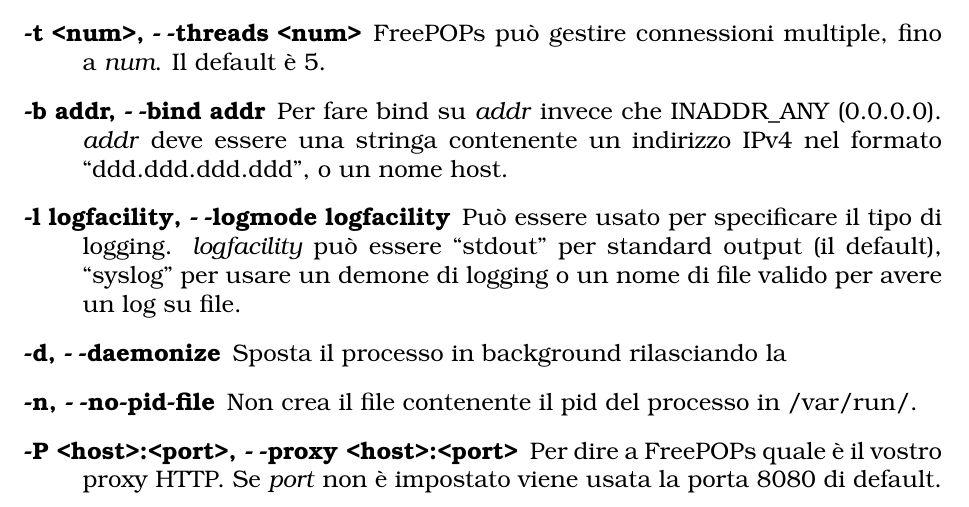
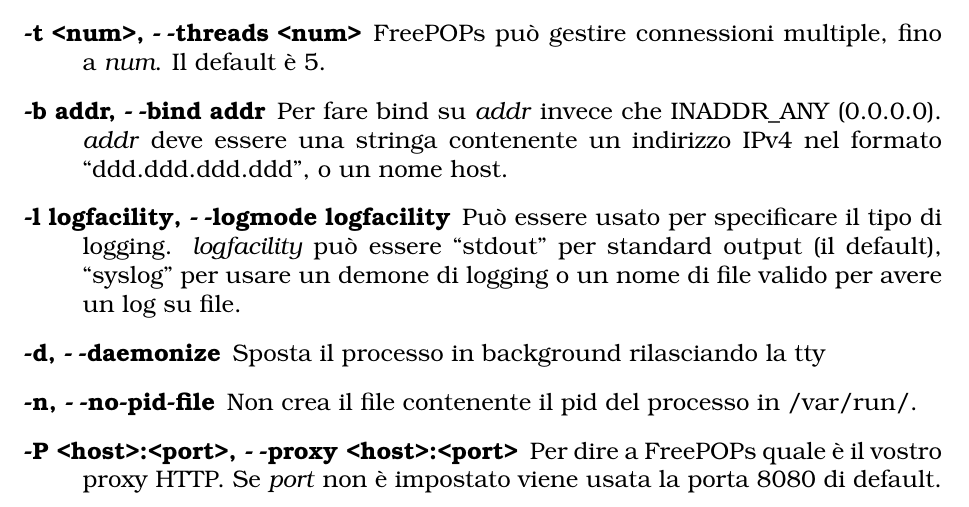
Before and after one commit to tapeworm/freepops, a LaTeX document (doc/manual/manual-it.tex): part of page 6 of 39, cut so that both start at the same text. Compiled offline with pdfLaTeX; the source files are stored in an older character set and shown here as Unicode; a LaTeX package or settings file that is missing is left out.

Commit message:
win32 installed fixed, fixed italian manual (1 word was lost)

```diff
--- a/doc/manual/manual-it.tex
+++ b/doc/manual/manual-it.tex
@@ -218,7 +218,7 @@
 il tipo di logging. \emph{logfacility} può essere {}``stdout'' per
 standard output (il default), {}``syslog'' per usare un demone di
 logging o un nome di file valido per avere un log su file.
-\item [-d,~-\hspace{1mm}-daemonize]Sposta il processo in background rilasciando la
+\item [-d,~-\hspace{1mm}-daemonize]Sposta il processo in background rilasciando la tty
 \item [-n,~-\hspace{1mm}-no-pid-file]Non crea il file contenente il pid del processo
 in /var/run/.
 \item [-P~<host>:<port>,~-\hspace{1mm}-proxy~<host>:<port>]Per dire a FreePOPs quale
```
Also changed, not shown: buildfactory/Makefile, src/Makefile, 1 other file.
